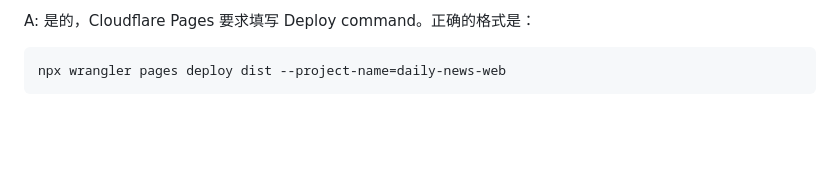
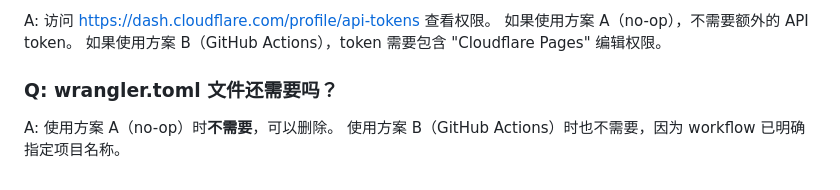
Before and after one commit to ransomzhang/daily-news-web, a Markdown page: CLOUDFLARE_FIX.md, the part around one of its changes. Rendered like a GitHub page; blank space fills up the shorter version.

````diff
--- a/CLOUDFLARE_FIX.md
+++ b/CLOUDFLARE_FIX.md
@@ -113,5 +183,9 @@ A: 在 Cloudflare Pages 项目页面查看 **Deployments** 标签，应该看到
 
-A: 是的，Cloudflare Pages 要求填写 Deploy command。正确的格式是：
-```bash
-npx wrangler pages deploy dist --project-name=daily-news-web
-```
+A: 访问 https://dash.cloudflare.com/profile/api-tokens 查看权限。
+如果使用方案 A（no-op），不需要额外的 API token。
+如果使用方案 B（GitHub Actions），token 需要包含 "Cloudflare Pages" 编辑权限。
+
+### Q: wrangler.toml 文件还需要吗？
+
+A: 使用方案 A（no-op）时**不需要**，可以删除。
+使用方案 B（GitHub Actions）时也不需要，因为 workflow 已明确指定项目名称。
````
Also changed, not shown: other parts of CLOUDFLARE_FIX.md (+101 -31 lines).
